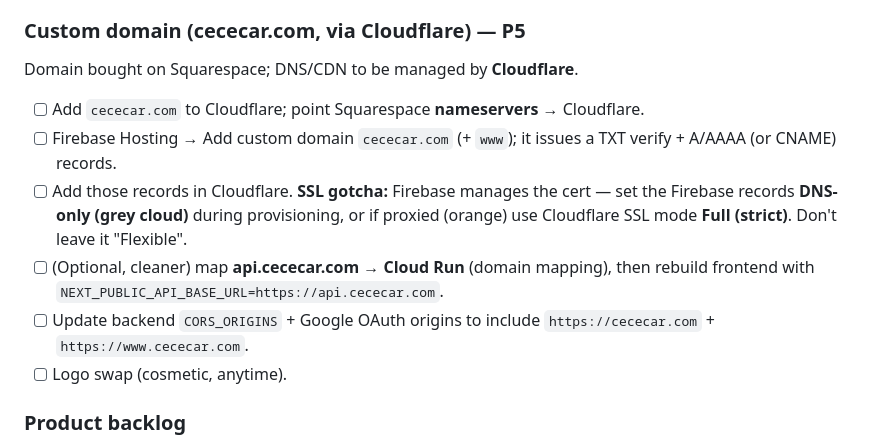
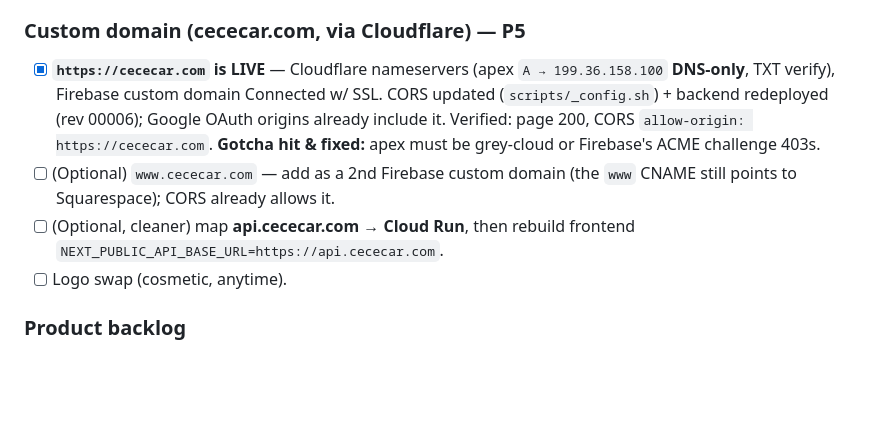
Before and after one commit to joseprupi/mygarage, a Markdown page: plan/LOG.md, the part around the change. Rendered like a GitHub page; blank space fills up the shorter version.

Commit message:
plan: cececar.com live (P5 done) + login/logout deployed via deploy scripts
Co-Authored-By: Claude Opus 4.8 <noreply@anthropic.com>

```diff
--- a/plan/LOG.md
+++ b/plan/LOG.md
@@ -13,12 +13,9 @@ Running record of what's shipped and what's next. Newest first. Update every sli
 - [ ] Decide: seed prod DB vs start fresh (prod DB is currently empty; local data not migrated).
 
 ### Custom domain (cececar.com, via Cloudflare) — P5
-Domain bought on Squarespace; DNS/CDN to be managed by **Cloudflare**.
-- [ ] Add `cececar.com` to Cloudflare; point Squarespace **nameservers** → Cloudflare.
-- [ ] Firebase Hosting → Add custom domain `cececar.com` (+ `www`); it issues a TXT verify + A/AAAA (or CNAME) records.
-- [ ] Add those records in Cloudflare. **SSL gotcha:** Firebase manages the cert — set the Firebase records **DNS-only (grey cloud)** during provisioning, or if proxied (orange) use Cloudflare SSL mode **Full (strict)**. Don't leave it "Flexible".
-- [ ] (Optional, cleaner) map **api.cececar.com → Cloud Run** (domain mapping), then rebuild frontend with `NEXT_PUBLIC_API_BASE_URL=https://api.cececar.com`.
-- [ ] Update backend `CORS_ORIGINS` + Google OAuth origins to include `https://cececar.com` + `https://www.cececar.com`.
+- [x] **`https://cececar.com` is LIVE** — Cloudflare nameservers (apex `A → 199.36.158.100` **DNS-only**, TXT verify), Firebase custom domain Connected w/ SSL. CORS updated (`scripts/_config.sh`) + backend redeployed (rev 00006); Google OAuth origins already include it. Verified: page 200, CORS `allow-origin: https://cececar.com`. **Gotcha hit & fixed:** apex must be grey-cloud or Firebase's ACME challenge 403s.
+- [ ] (Optional) `www.cececar.com` — add as a 2nd Firebase custom domain (the `www` CNAME still points to Squarespace); CORS already allows it.
+- [ ] (Optional, cleaner) map **api.cececar.com → Cloud Run**, then rebuild frontend `NEXT_PUBLIC_API_BASE_URL=https://api.cececar.com`.
 - [ ] Logo swap (cosmetic, anytime).
 
 ### Product backlog
```
Also changed, not shown: plan/PROJECT_PLAN.md (+2 -2 lines).
